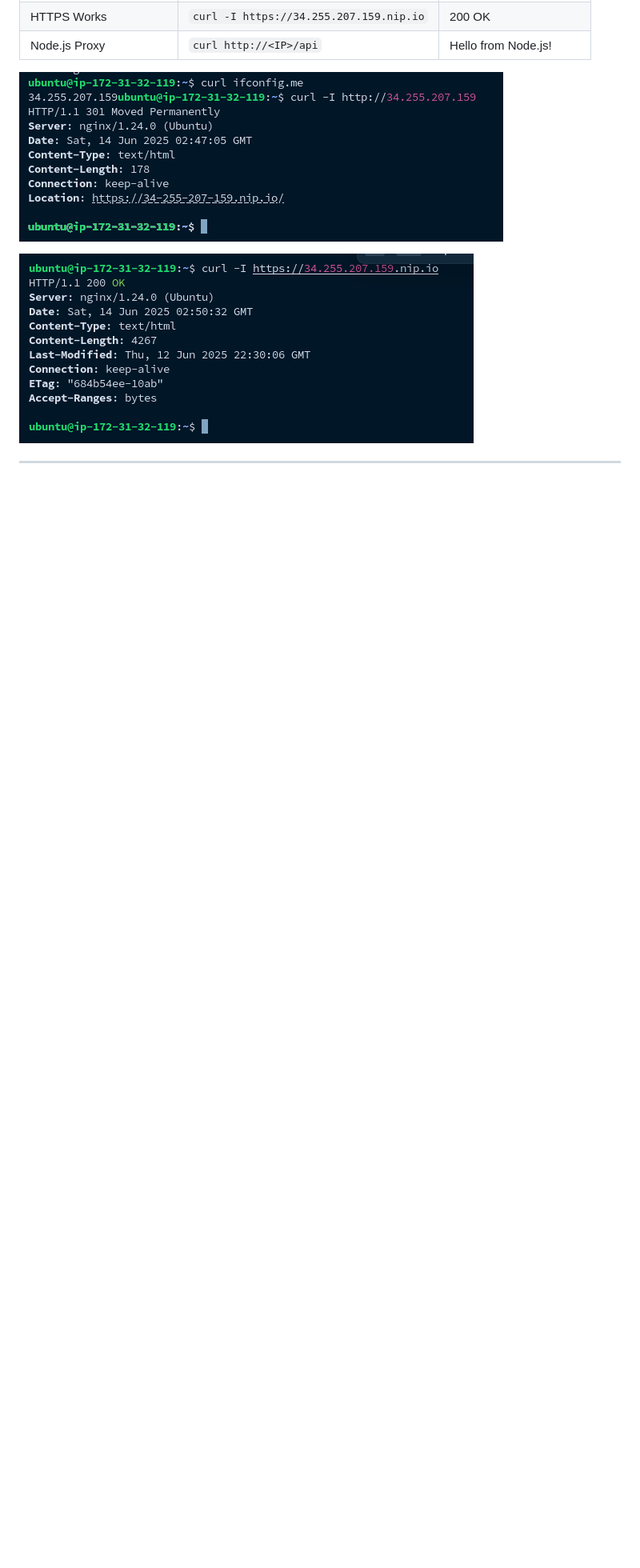
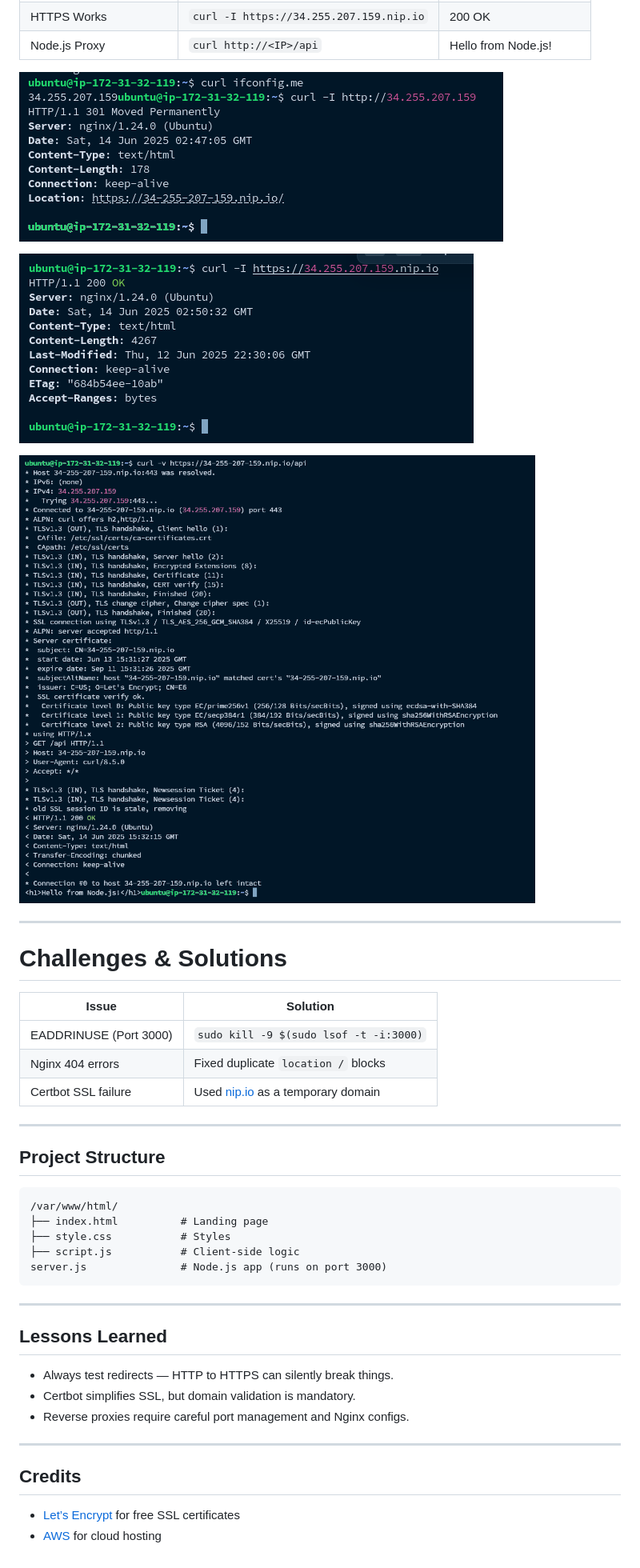
Before and after one commit to akindewa/AltSchool-Exam-Project, a Markdown page: Readme.md, the part around the change printed below. Shown: that part at 80% size. GitHub-like rendering; pictures changed too: images/curl.png (added); blank space fills up the shorter version.

Commit message:
docs: update README with minor improvements

````diff
--- a/Readme.md
+++ b/Readme.md
@@ -151,5 +151,42 @@ sudo certbot renew --dry-run
 
 ![link verification](./images/domainname.png)
 
+![curl verification](./images/curl.png)
+
 
 ---
+
+#  Challenges & Solutions
+
+| Issue                     | Solution                                           |
+|---------------------------|----------------------------------------------------|
+| EADDRINUSE (Port 3000)    | `sudo kill -9 $(sudo lsof -t -i:3000)`             |
+| Nginx 404 errors          | Fixed duplicate `location /` blocks                |
+| Certbot SSL failure       | Used [nip.io](https://nip.io) as a temporary domain |
+
+---
+
+##  Project Structure
+
+```text
+/var/www/html/
+├── index.html          # Landing page
+├── style.css           # Styles
+├── script.js           # Client-side logic
+server.js               # Node.js app (runs on port 3000)
+```
+
+---
+
+##  Lessons Learned
+
+- Always test redirects — HTTP to HTTPS can silently break things.
+- Certbot simplifies SSL, but domain validation is mandatory.
+- Reverse proxies require careful port management and Nginx configs.
+
+---
+
+##  Credits
+
+- [Let’s Encrypt](https://letsencrypt.org) for free SSL certificates
+- [AWS](https://aws.amazon.com) for cloud hosting
````
Also changed, not shown: other parts of Readme.md (+1 -1 lines), images/browserimage.png (added).
